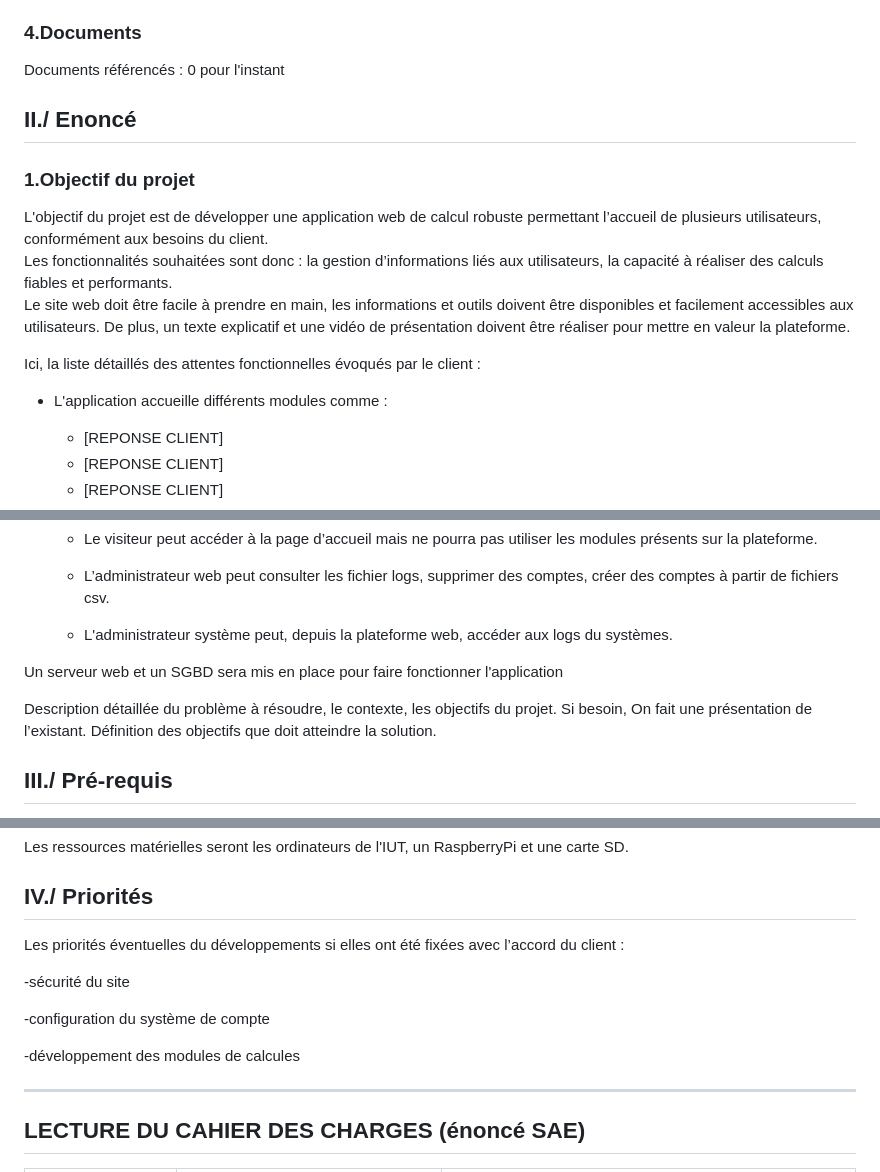
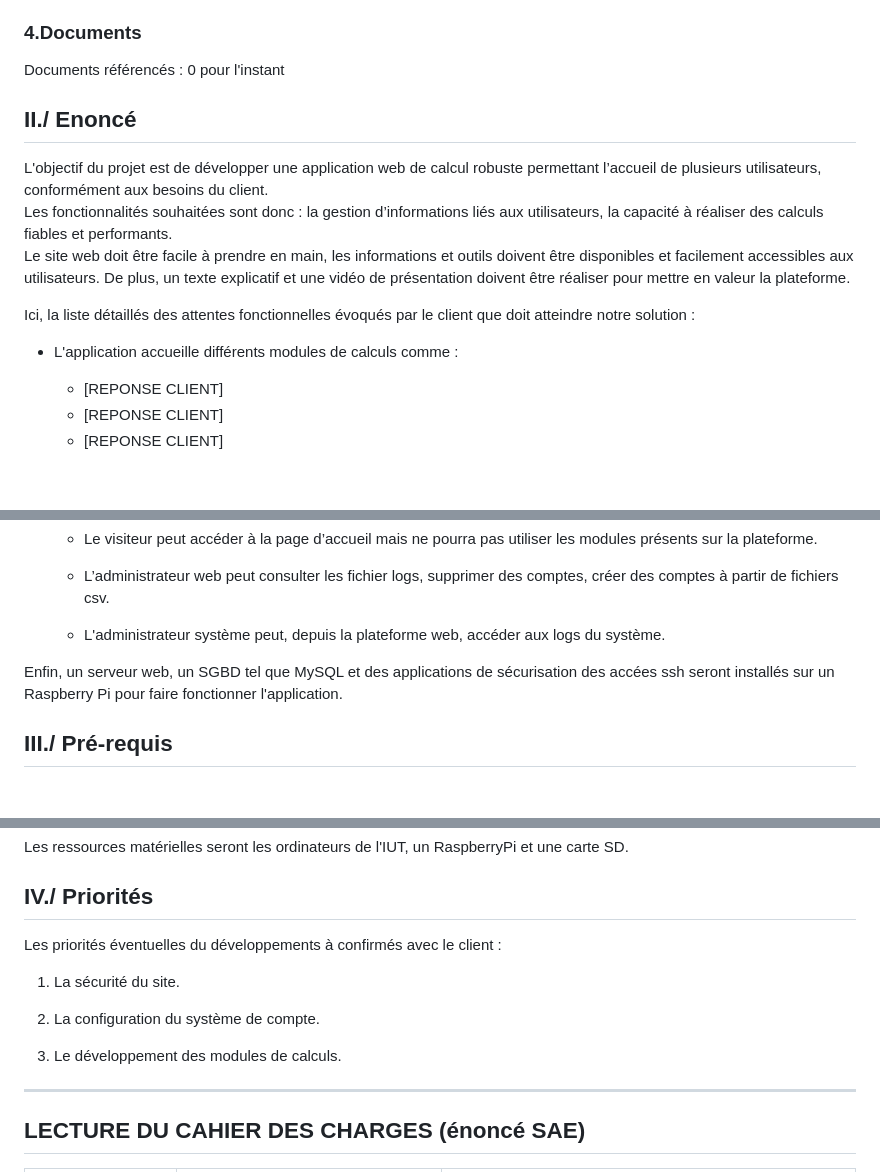
Before and after one commit to Ethan-Da/PROBABILITY, a Markdown page: docs/analyse_des_besoins/cahier_des_charges.md, 3 parts joined by grey strips. GitHub-like rendering; blank space fills up the shorter version.

Commit message:
Structure du cahier des charges, a terminé avec les réponses client.

```diff
--- a/docs/analyse_des_besoins/cahier_des_charges.md
+++ b/docs/analyse_des_besoins/cahier_des_charges.md
@@ -21,20 +21,18 @@ Ce document est constitué d'un énoncé clair des objectifs du projet, des pré
 ### 4.Documents
 Documents référencés : 0 pour l'instant
 
-
 ## II./ Enoncé
 
-### 1.Objectif du projet
 L'objectif du projet est de développer une application web de calcul robuste permettant l’accueil de plusieurs utilisateurs,
 conformément aux besoins du client.
 Les fonctionnalités souhaitées sont donc : la gestion d’informations liés aux utilisateurs, la capacité à réaliser des calculs fiables et performants.
 Le site web doit être facile à prendre en main, les informations et outils doivent être disponibles et facilement accessibles aux utilisateurs.
 De plus, un texte explicatif et une vidéo de présentation doivent être réaliser pour mettre en valeur la plateforme.
 
-Ici, la liste détaillés des attentes fonctionnelles évoqués par le client :
+Ici, la liste détaillés des attentes fonctionnelles évoqués par le client que doit atteindre notre solution :
 
 
-* L'application accueille différents modules comme :
+* L'application accueille différents modules de calculs comme :
   - [REPONSE CLIENT]
   - [REPONSE CLIENT]
   - [REPONSE CLIENT]
@@ -54,24 +52,11 @@ Ici, la liste détaillés des attentes fonctionnelles évoqués par le client :
   * Le visiteur peut accéder à la page d’accueil mais ne pourra pas utiliser les modules présents sur la plateforme.
 
   * L’administrateur web peut consulter les fichier logs, supprimer des comptes, créer des comptes à partir de fichiers csv.
-  * L'administrateur système peut, depuis la plateforme web, accéder aux logs du systèmes.
+  * L'administrateur système peut, depuis la plateforme web, accéder aux logs du système.
 
 
-
-
-
-
-
-
-
-
-Un serveur web et un SGBD sera mis en place pour faire fonctionner l'application
-
-
-
-Description détaillée du problème à résoudre, le contexte, les objectifs du projet. Si besoin,
-On fait une présentation de l’existant. Définition des objectifs que doit atteindre la solution.
-
+Enfin, un serveur web, un SGBD tel que MySQL et des applications de sécurisation des accées ssh seront installés sur un
+Raspberry Pi pour faire fonctionner l'application.
 
 ## III./ Pré-requis
 
@@ -88,14 +73,13 @@ Les ressources matérielles seront les ordinateurs de l'IUT, un RaspberryPi et u
 
 ## IV./ Priorités
 
-Les priorités éventuelles du développements si elles ont été fixées avec l’accord du client :
+Les priorités éventuelles du développements à confirmés avec le client :
 
--sécurité du site
+1. La sécurité du site.
 
--configuration du système de compte
+2. La configuration du système de compte.
 
--développement des modules de calcules
-
+3. Le développement des modules de calculs.
 
 ----------------------------------------------------------------------------------------------------------------------------------------------
 
```
